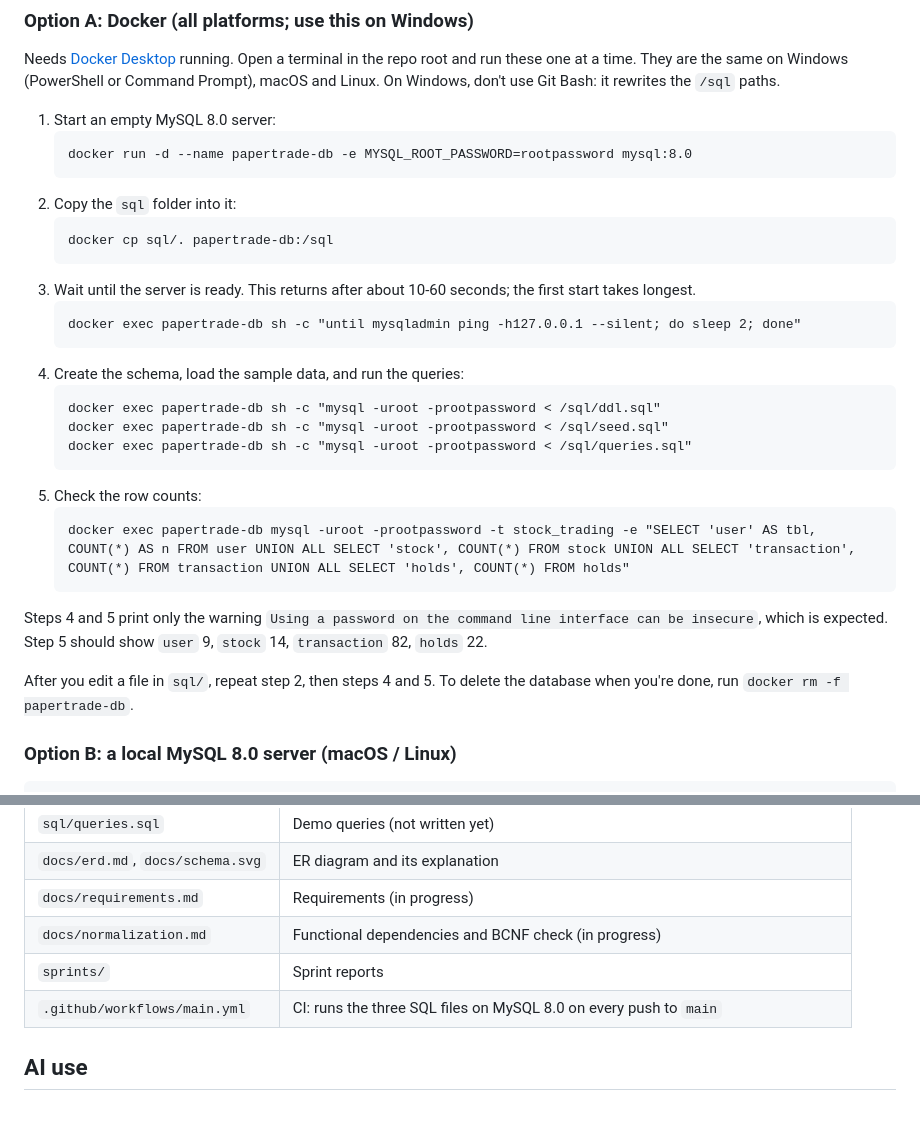
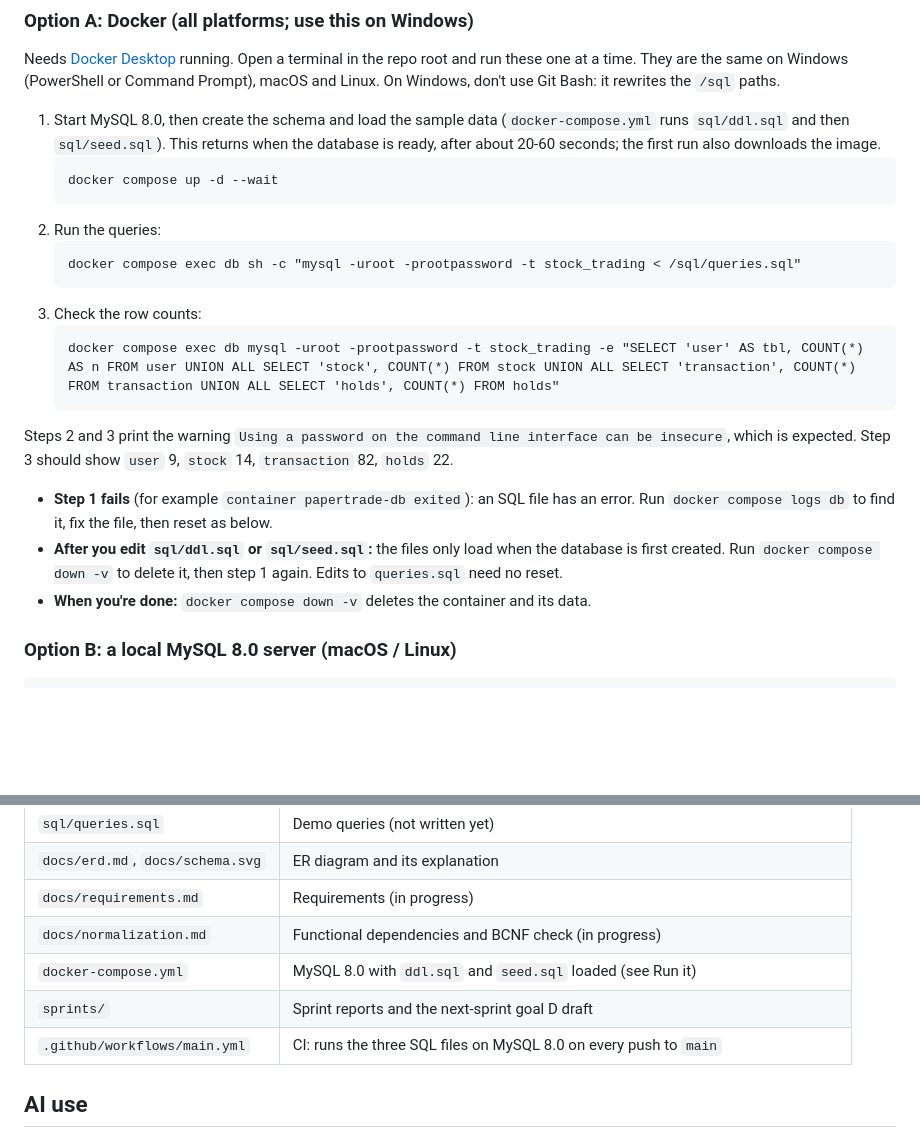
Before and after one commit to Dryd33n/uvic-csc-370, a Markdown page: README.md, 2 parts joined by grey strips. Drawn GitHub-style; blank space fills up the shorter version.

````diff
--- a/README.md
+++ b/README.md
@@ -18,32 +18,24 @@ You need MySQL 8.0. The steps run `sql/ddl.sql`, `sql/seed.sql` and `sql/queries
 
 Needs [Docker Desktop](https://www.docker.com/products/docker-desktop/) running. Open a terminal in the repo root and run these one at a time. They are the same on Windows (PowerShell or Command Prompt), macOS and Linux. On Windows, don't use Git Bash: it rewrites the `/sql` paths.
 
-1. Start an empty MySQL 8.0 server:
+1. Start MySQL 8.0, then create the schema and load the sample data (`docker-compose.yml` runs `sql/ddl.sql` and then `sql/seed.sql`). This returns when the database is ready, after about 20-60 seconds; the first run also downloads the image.
    ```
-   docker run -d --name papertrade-db -e MYSQL_ROOT_PASSWORD=rootpassword mysql:8.0
+   docker compose up -d --wait
    ```
-2. Copy the `sql` folder into it:
+2. Run the queries:
    ```
-   docker cp sql/. papertrade-db:/sql
+   docker compose exec db sh -c "mysql -uroot -prootpassword -t stock_trading < /sql/queries.sql"
    ```
-3. Wait until the server is ready. This returns after about 10-60 seconds; the first start takes longest.
+3. Check the row counts:
    ```
-   docker exec papertrade-db sh -c "until mysqladmin ping -h127.0.0.1 --silent; do sleep 2; done"
-   ```
-4. Create the schema, load the sample data, and run the queries:
-   ```
-   docker exec papertrade-db sh -c "mysql -uroot -prootpassword < /sql/ddl.sql"
-   docker exec papertrade-db sh -c "mysql -uroot -prootpassword < /sql/seed.sql"
-   docker exec papertrade-db sh -c "mysql -uroot -prootpassword < /sql/queries.sql"
-   ```
-5. Check the row counts:
-   ```
-   docker exec papertrade-db mysql -uroot -prootpassword -t stock_trading -e "SELECT 'user' AS tbl, COUNT(*) AS n FROM user UNION ALL SELECT 'stock', COUNT(*) FROM stock UNION ALL SELECT 'transaction', COUNT(*) FROM transaction UNION ALL SELECT 'holds', COUNT(*) FROM holds"
+   docker compose exec db mysql -uroot -prootpassword -t stock_trading -e "SELECT 'user' AS tbl, COUNT(*) AS n FROM user UNION ALL SELECT 'stock', COUNT(*) FROM stock UNION ALL SELECT 'transaction', COUNT(*) FROM transaction UNION ALL SELECT 'holds', COUNT(*) FROM holds"
    ```
 
-Steps 4 and 5 print only the warning `Using a password on the command line interface can be insecure`, which is expected. Step 5 should show `user` 9, `stock` 14, `transaction` 82, `holds` 22.
+Steps 2 and 3 print the warning `Using a password on the command line interface can be insecure`, which is expected. Step 3 should show `user` 9, `stock` 14, `transaction` 82, `holds` 22.
 
-After you edit a file in `sql/`, repeat step 2, then steps 4 and 5. To delete the database when you're done, run `docker rm -f papertrade-db`.
+- **Step 1 fails** (for example `container papertrade-db exited`): an SQL file has an error. Run `docker compose logs db` to find it, fix the file, then reset as below.
+- **After you edit `sql/ddl.sql` or `sql/seed.sql`:** the files only load when the database is first created. Run `docker compose down -v` to delete it, then step 1 again. Edits to `queries.sql` need no reset.
+- **When you're done:** `docker compose down -v` deletes the container and its data.
 
 ### Option B: a local MySQL 8.0 server (macOS / Linux)
 
@@ -65,7 +57,8 @@ To check, run the `SELECT` from step 5 in `mysql -u root -p stock_trading`. You
 | `docs/erd.md`, `docs/schema.svg` | ER diagram and its explanation |
 | `docs/requirements.md` | Requirements (in progress) |
 | `docs/normalization.md` | Functional dependencies and BCNF check (in progress) |
-| `sprints/` | Sprint reports |
+| `docker-compose.yml` | MySQL 8.0 with `ddl.sql` and `seed.sql` loaded (see Run it) |
+| `sprints/` | Sprint reports and the next-sprint goal D draft |
 | `.github/workflows/main.yml` | CI: runs the three SQL files on MySQL 8.0 on every push to `main` |
 
 ## AI use
````
